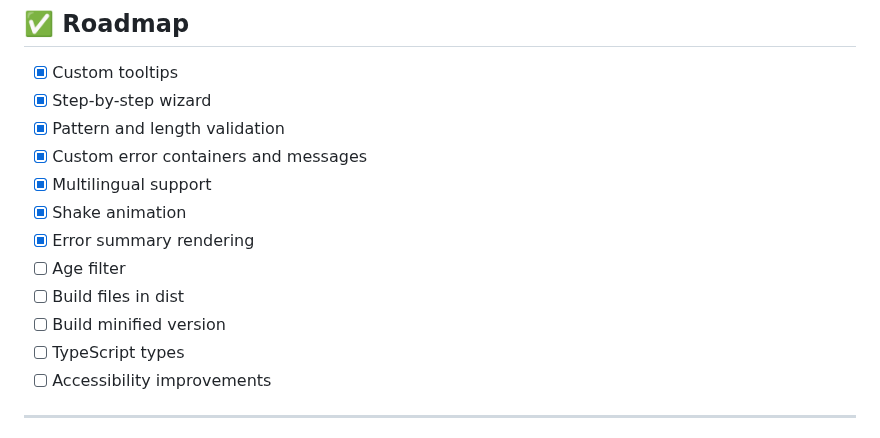
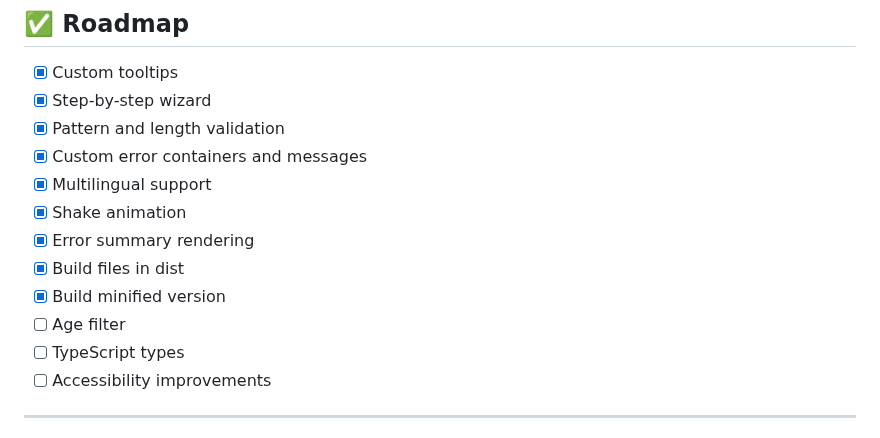
Before and after one commit to hollodk/beast-validator, a Markdown page: README.md, the part around the change. Rendered like a GitHub page.

```diff
--- a/README.md
+++ b/README.md
@@ -361,9 +361,9 @@ new BeastValidator('myForm', { debug: true });
 - [x] Multilingual support
 - [x] Shake animation
 - [x] Error summary rendering
+- [x] Build files in dist
+- [x] Build minified version
 - [ ] Age filter
-- [ ] Build files in dist
-- [ ] Build minified version
 - [ ] TypeScript types
 - [ ] Accessibility improvements
 
```
